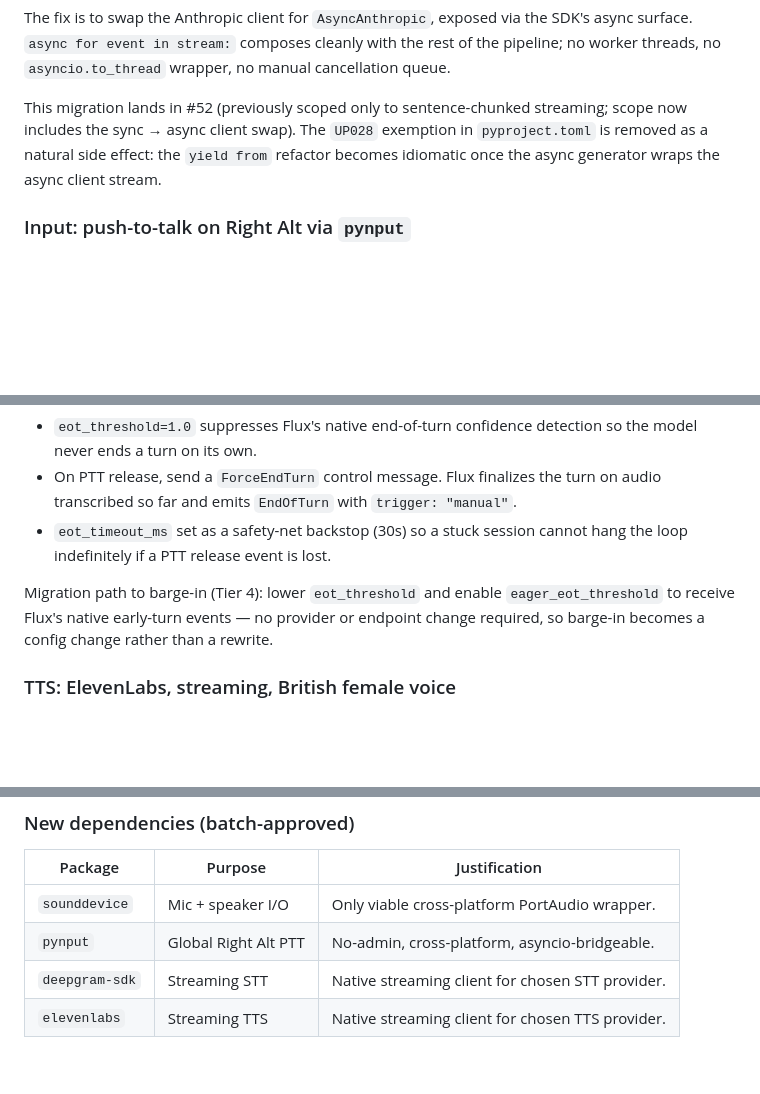
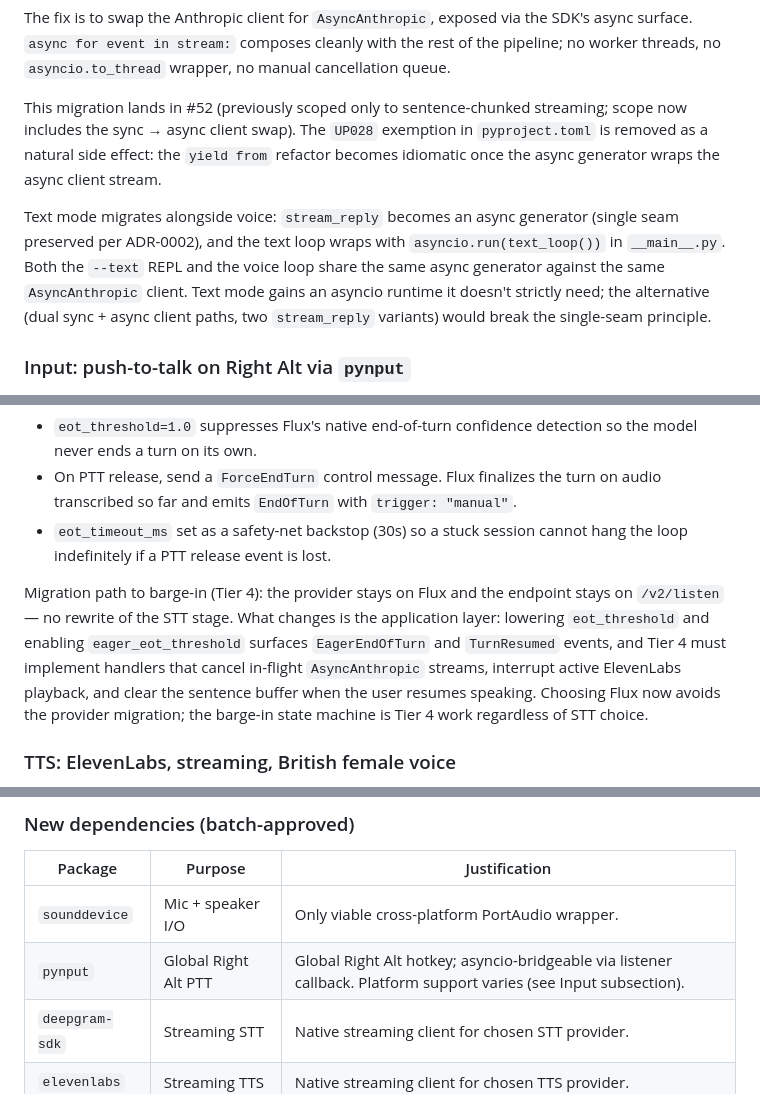
Before and after one commit to pdonepud/FRIDAY, a Markdown page: docs/adr/0003-voice-architecture.md, 3 parts joined by grey strips. Rendered like a GitHub page; blank space fills up the shorter version.

Commit message:
docs(adr-0003): address CodeRabbit round-2 findings
- Text mode migrates to asyncio.run() to preserve single-seam AsyncAnthropic
- Correct pynput dependency table row to match narrowed platform caveat
- Barge-in migration described honestly: provider stays, app-layer state machine is Tier 4 work

```diff
--- a/docs/adr/0003-voice-architecture.md
+++ b/docs/adr/0003-voice-architecture.md
@@ -43,6 +43,8 @@ The fix is to swap the Anthropic client for `AsyncAnthropic`, exposed via the SD
 
 This migration lands in #52 (previously scoped only to sentence-chunked streaming; scope now includes the sync → async client swap). The `UP028` exemption in `pyproject.toml` is removed as a natural side effect: the `yield from` refactor becomes idiomatic once the async generator wraps the async client stream.
 
+Text mode migrates alongside voice: `stream_reply` becomes an async generator (single seam preserved per ADR-0002), and the text loop wraps with `asyncio.run(text_loop())` in `__main__.py`. Both the `--text` REPL and the voice loop share the same async generator against the same `AsyncAnthropic` client. Text mode gains an asyncio runtime it doesn't strictly need; the alternative (dual sync + async client paths, two `stream_reply` variants) would break the single-seam principle.
+
 ### Input: push-to-talk on Right Alt via `pynput`
 
 Right Alt as the PTT key (matches Preetam's preference from project memory). `pynput` chosen over `keyboard` because:
@@ -67,7 +69,7 @@ Turn endings are driven by PTT release using Deepgram's documented "Bring Your O
 - On PTT release, send a `ForceEndTurn` control message. Flux finalizes the turn on audio transcribed so far and emits `EndOfTurn` with `trigger: "manual"`.
 - `eot_timeout_ms` set as a safety-net backstop (30s) so a stuck session cannot hang the loop indefinitely if a PTT release event is lost.
 
-Migration path to barge-in (Tier 4): lower `eot_threshold` and enable `eager_eot_threshold` to receive Flux's native early-turn events — no provider or endpoint change required, so barge-in becomes a config change rather than a rewrite.
+Migration path to barge-in (Tier 4): the provider stays on Flux and the endpoint stays on `/v2/listen` — no rewrite of the STT stage. What changes is the application layer: lowering `eot_threshold` and enabling `eager_eot_threshold` surfaces `EagerEndOfTurn` and `TurnResumed` events, and Tier 4 must implement handlers that cancel in-flight `AsyncAnthropic` streams, interrupt active ElevenLabs playback, and clear the sentence buffer when the user resumes speaking. Choosing Flux now avoids the provider migration; the barge-in state machine is Tier 4 work regardless of STT choice.
 
 ### TTS: ElevenLabs, streaming, British female voice
 
@@ -92,7 +94,7 @@ Each provider module (`stt.py`, `tts.py`) exposes a `_get_client()` mirroring `c
 | Package         | Purpose               | Justification                                    |
 |-----------------|-----------------------|--------------------------------------------------|
 | `sounddevice`   | Mic + speaker I/O     | Only viable cross-platform PortAudio wrapper.    |
-| `pynput`        | Global Right Alt PTT  | No-admin, cross-platform, asyncio-bridgeable.    |
+| `pynput`        | Global Right Alt PTT  | Global Right Alt hotkey; asyncio-bridgeable via listener callback. Platform support varies (see Input subsection). |
 | `deepgram-sdk`  | Streaming STT         | Native streaming client for chosen STT provider. |
 | `elevenlabs`    | Streaming TTS         | Native streaming client for chosen TTS provider. |
 
```
